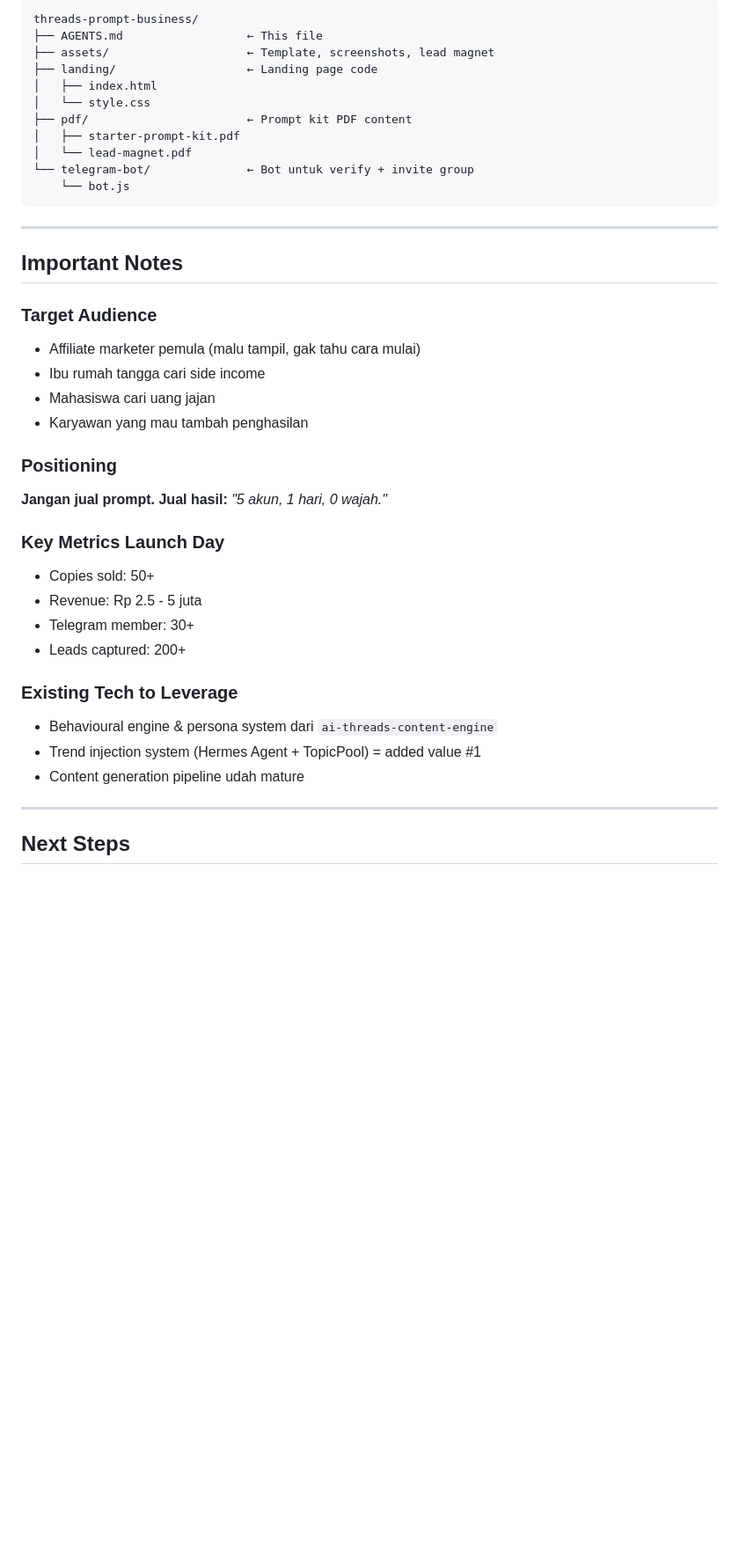
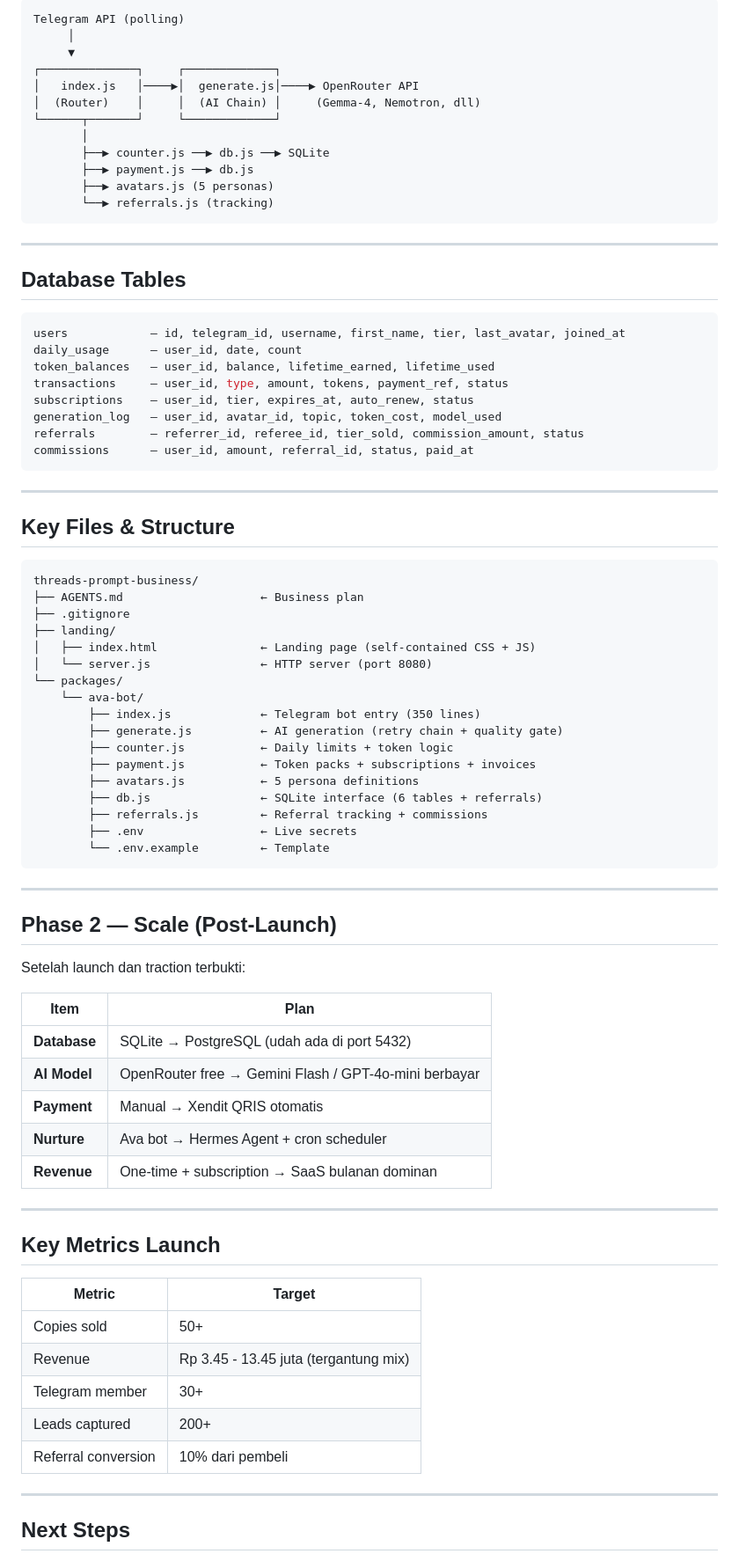
Before and after one commit to xchrone99/threadskit-prompt-business, a Markdown page: AGENTS.md, the part around one of its changes. Shown at 88% size. Drawn GitHub-style; blank space fills up the shorter version.

Commit message:
update: business plan — new pricing, referral system, guardrails, targeting IRT

````diff
--- a/AGENTS.md
+++ b/AGENTS.md
@@ -114,41 +184,83 @@ Setelah launch terbukti, pivot ke SaaS bulanan:
 
 ```
-threads-prompt-business/
-├── AGENTS.md                  ← This file
-├── assets/                    ← Template, screenshots, lead magnet
-├── landing/                   ← Landing page code
-│   ├── index.html
-│   └── style.css
-├── pdf/                       ← Prompt kit PDF content
-│   ├── starter-prompt-kit.pdf
-│   └── lead-magnet.pdf
-└── telegram-bot/              ← Bot untuk verify + invite group
-    └── bot.js
+Telegram API (polling)
+     │
+     ▼
+┌──────────────┐     ┌─────────────┐
+│   index.js   │────▶│  generate.js│────▶ OpenRouter API
+│  (Router)    │     │  (AI Chain) │     (Gemma-4, Nemotron, dll)
+└──────┬───────┘     └─────────────┘
+       │
+       ├──▶ counter.js ──▶ db.js ──▶ SQLite
+       ├──▶ payment.js ──▶ db.js
+       ├──▶ avatars.js (5 personas)
+       └──▶ referrals.js (tracking)
 ```
 
 ---
 
-## Important Notes
+## Database Tables
 
-### Target Audience
-- Affiliate marketer pemula (malu tampil, gak tahu cara mulai)
-- Ibu rumah tangga cari side income
-- Mahasiswa cari uang jajan
-- Karyawan yang mau tambah penghasilan
+```sql
+users            — id, telegram_id, username, first_name, tier, last_avatar, joined_at
+daily_usage      — user_id, date, count
+token_balances   — user_id, balance, lifetime_earned, lifetime_used
+transactions     — user_id, type, amount, tokens, payment_ref, status
+subscriptions    — user_id, tier, expires_at, auto_renew, status
+generation_log   — user_id, avatar_id, topic, token_cost, model_used
+referrals        — referrer_id, referee_id, tier_sold, commission_amount, status
+commissions      — user_id, amount, referral_id, status, paid_at
+```
 
-### Positioning
-**Jangan jual prompt. Jual hasil:** *"5 akun, 1 hari, 0 wajah."*
+---
 
-### Key Metrics Launch Day
-- Copies sold: 50+
-- Revenue: Rp 2.5 - 5 juta
-- Telegram member: 30+
-- Leads captured: 200+
+## Key Files & Structure
 
-### Existing Tech to Leverage
-- Behavioural engine & persona system dari `ai-threads-content-engine`
-- Trend injection system (Hermes Agent + TopicPool) = added value #1
-- Content generation pipeline udah mature
+```
+threads-prompt-business/
+├── AGENTS.md                    ← Business plan
+├── .gitignore
+├── landing/
+│   ├── index.html               ← Landing page (self-contained CSS + JS)
+│   └── server.js                ← HTTP server (port 8080)
+└── packages/
+    └── ava-bot/
+        ├── index.js             ← Telegram bot entry (350 lines)
+        ├── generate.js          ← AI generation (retry chain + quality gate)
+        ├── counter.js           ← Daily limits + token logic
+        ├── payment.js           ← Token packs + subscriptions + invoices
+        ├── avatars.js           ← 5 persona definitions
+        ├── db.js                ← SQLite interface (6 tables + referrals)
+        ├── referrals.js         ← Referral tracking + commissions
+        ├── .env                 ← Live secrets
+        └── .env.example         ← Template
+```
+
+---
+
+## Phase 2 — Scale (Post-Launch)
+
+Setelah launch dan traction terbukti:
+
+| Item | Plan |
+|------|------|
+| **Database** | SQLite → PostgreSQL (udah ada di port 5432) |
+| **AI Model** | OpenRouter free → Gemini Flash / GPT-4o-mini berbayar |
+| **Payment** | Manual → Xendit QRIS otomatis |
+| **Nurture** | Ava bot → Hermes Agent + cron scheduler |
+| **Revenue** | One-time + subscription → SaaS bulanan dominan |
+
+---
+
+## Key Metrics Launch
+
+| Metric | Target |
+|--------|--------|
+| Copies sold | 50+ |
+| Revenue | Rp 3.45 - 13.45 juta (tergantung mix) |
+| Telegram member | 30+ |
+| Leads captured | 200+ |
+| Referral conversion | 10% dari pembeli |
 
 ---
 
````
Also changed, not shown: other parts of AGENTS.md (+155 -82 lines).
